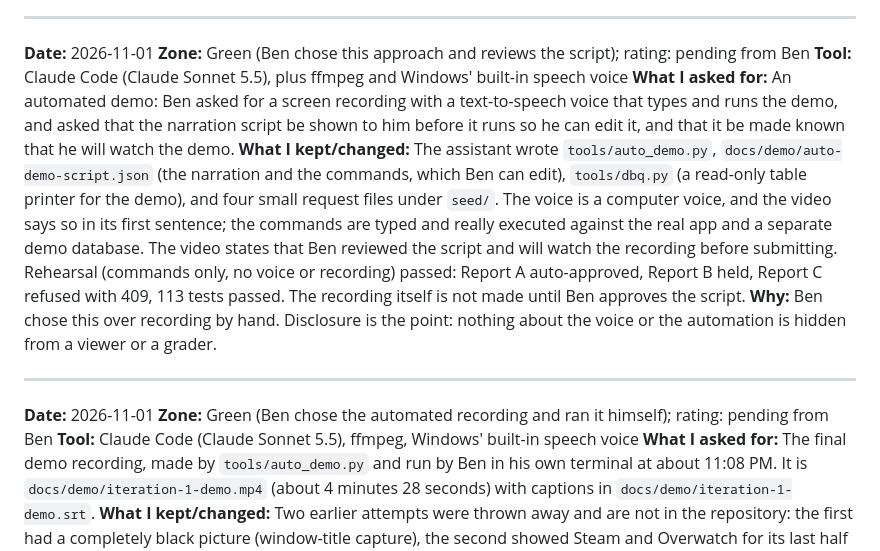
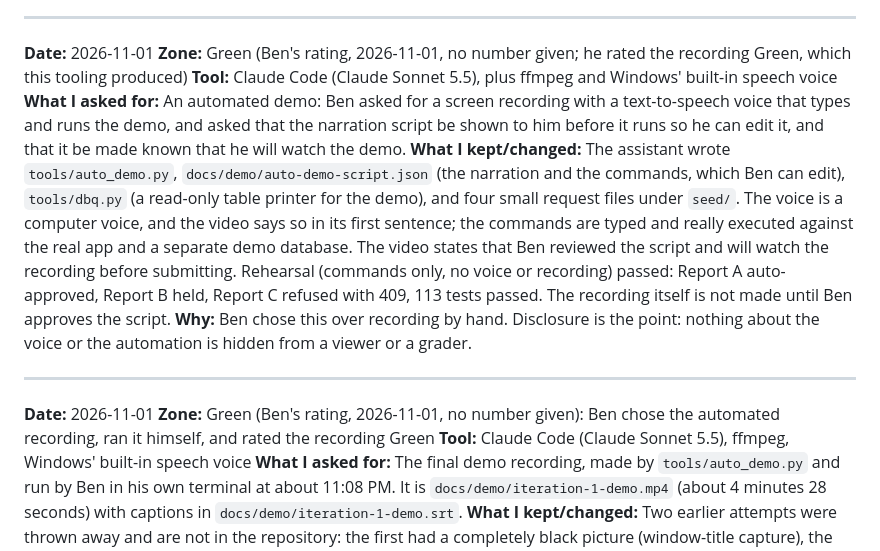
Before and after one commit to DranzerZERogue56/disaster-response-coordination, a Markdown page: docs/ai-usage.md, the part around the change. GitHub-like rendering.

Commit message:
Record Ben's Green rating for the demo recording and its tooling
Ben rated the recording Green (no number). The AI-usage entry for the
automated-demo tooling that produced it carries the same rating, as the
two are one piece of work.

Co-Authored-By: Claude Sonnet 5.5 <noreply@anthropic.com>

```diff
--- a/docs/ai-usage.md
+++ b/docs/ai-usage.md
@@ -365,7 +365,7 @@ Format: `Checked N of M claims in the verification log; N-x held up as stated. T
 ---
 
 **Date:** 2026-11-01
-**Zone:** Green (Ben chose this approach and reviews the script); rating: pending from Ben
+**Zone:** Green (Ben's rating, 2026-11-01, no number given; he rated the recording Green, which this tooling produced)
 **Tool:** Claude Code (Claude Sonnet 5.5), plus ffmpeg and Windows' built-in speech voice
 **What I asked for:** An automated demo: Ben asked for a screen recording with a text-to-speech voice that types and runs the demo, and asked that the narration script be shown to him before it runs so he can edit it, and that it be made known that he will watch the demo.
 **What I kept/changed:** The assistant wrote `tools/auto_demo.py`, `docs/demo/auto-demo-script.json` (the narration and the commands, which Ben can edit), `tools/dbq.py` (a read-only table printer for the demo), and four small request files under `seed/`. The voice is a computer voice, and the video says so in its first sentence; the commands are typed and really executed against the real app and a separate demo database. The video states that Ben reviewed the script and will watch the recording before submitting. Rehearsal (commands only, no voice or recording) passed: Report A auto-approved, Report B held, Report C refused with 409, 113 tests passed. The recording itself is not made until Ben approves the script.
@@ -374,7 +374,7 @@ Format: `Checked N of M claims in the verification log; N-x held up as stated. T
 ---
 
 **Date:** 2026-11-01
-**Zone:** Green (Ben chose the automated recording and ran it himself); rating: pending from Ben
+**Zone:** Green (Ben's rating, 2026-11-01, no number given): Ben chose the automated recording, ran it himself, and rated the recording Green
 **Tool:** Claude Code (Claude Sonnet 5.5), ffmpeg, Windows' built-in speech voice
 **What I asked for:** The final demo recording, made by `tools/auto_demo.py` and run by Ben in his own terminal at about 11:08 PM. It is `docs/demo/iteration-1-demo.mp4` (about 4 minutes 28 seconds) with captions in `docs/demo/iteration-1-demo.srt`.
 **What I kept/changed:** Two earlier attempts were thrown away and are not in the repository: the first had a completely black picture (window-title capture), the second showed Steam and Overwatch for its last half because another app took over the screen. The assistant fixed the recorder each time (desktop-region capture, black-video check, topmost window). The recording kept is the third. The assistant checked it: real picture throughout (contact sheet of the whole video: every sampled frame is the demo terminal, none black), audible voice, and the voice lines up with the screen to within about two seconds. The video says in its first sentence that the voice is a computer voice and that Ben reviewed the script and will watch the recording before submitting. The assistant cannot see whether Ben has watched it; Ben said he would.
```
